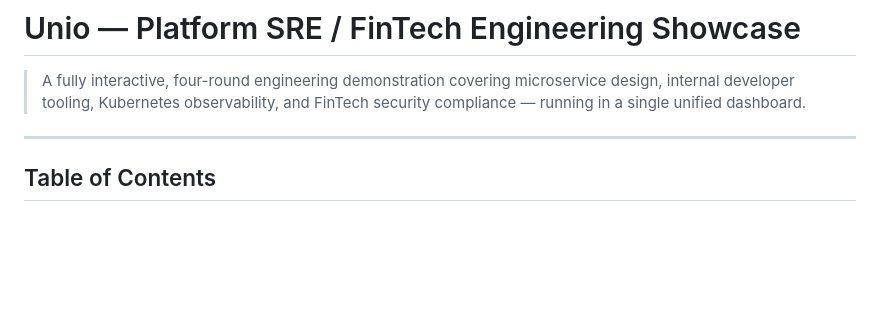
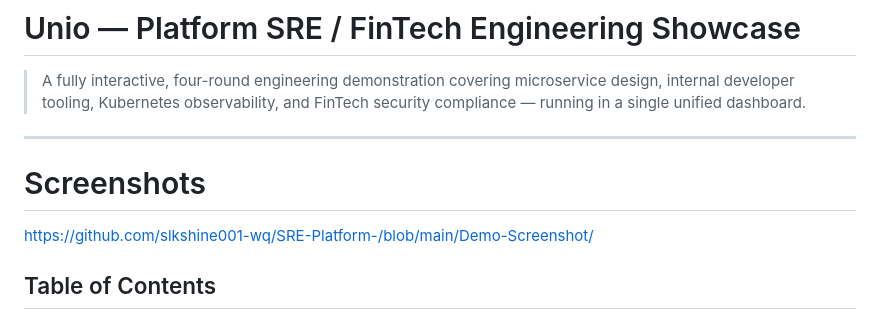
Before and after one commit to slkshine001-wq/SRE-Platform-, a Markdown page: README.md, the part around the change. GitHub-like rendering; blank space fills up the shorter version.

```diff
--- a/README.md
+++ b/README.md
@@ -3,6 +3,8 @@
 > A fully interactive, four-round engineering demonstration covering microservice design, internal developer tooling, Kubernetes observability, and FinTech security compliance — running in a single unified dashboard.
 
 ---
+# Screenshots
+https://github.com/slkshine001-wq/SRE-Platform-/blob/main/Demo-Screenshot/
 
 ## Table of Contents
 
```
